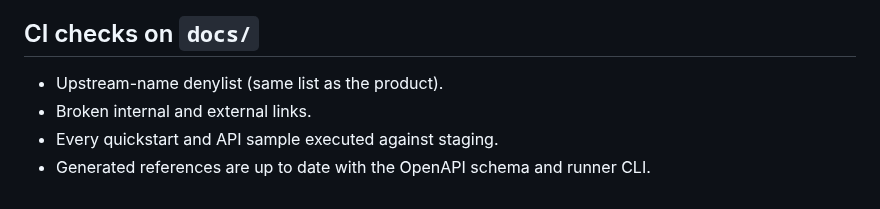
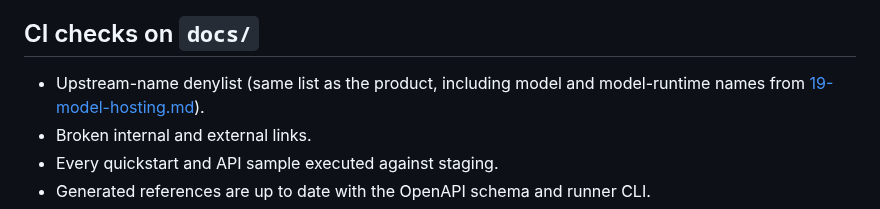
Before and after one commit to Rushi-Balapure/Insidia-Labs, a Markdown page: plans/15-customer-docs.md, the part around the change. GitHub-like rendering.

Commit message:
Add model and runtime names to the docs denylist.
Co-authored-by: Cursor <cursoragent@cursor.com>

```diff
--- a/plans/15-customer-docs.md
+++ b/plans/15-customer-docs.md
@@ -119,7 +119,7 @@ A phase is not done until its docs are published. This table is the minimum.
 - Docs analytics are privacy-preserving and self-hosted: page views, searches with no results, and "was this helpful" votes. Searches with no results become the backlog.
 
 ## CI checks on `docs/`
-- Upstream-name denylist (same list as the product).
+- Upstream-name denylist (same list as the product, including model and model-runtime names from [19-model-hosting.md](19-model-hosting.md)).
 - Broken internal and external links.
 - Every quickstart and API sample executed against staging.
 - Generated references are up to date with the OpenAPI schema and runner CLI.
```
